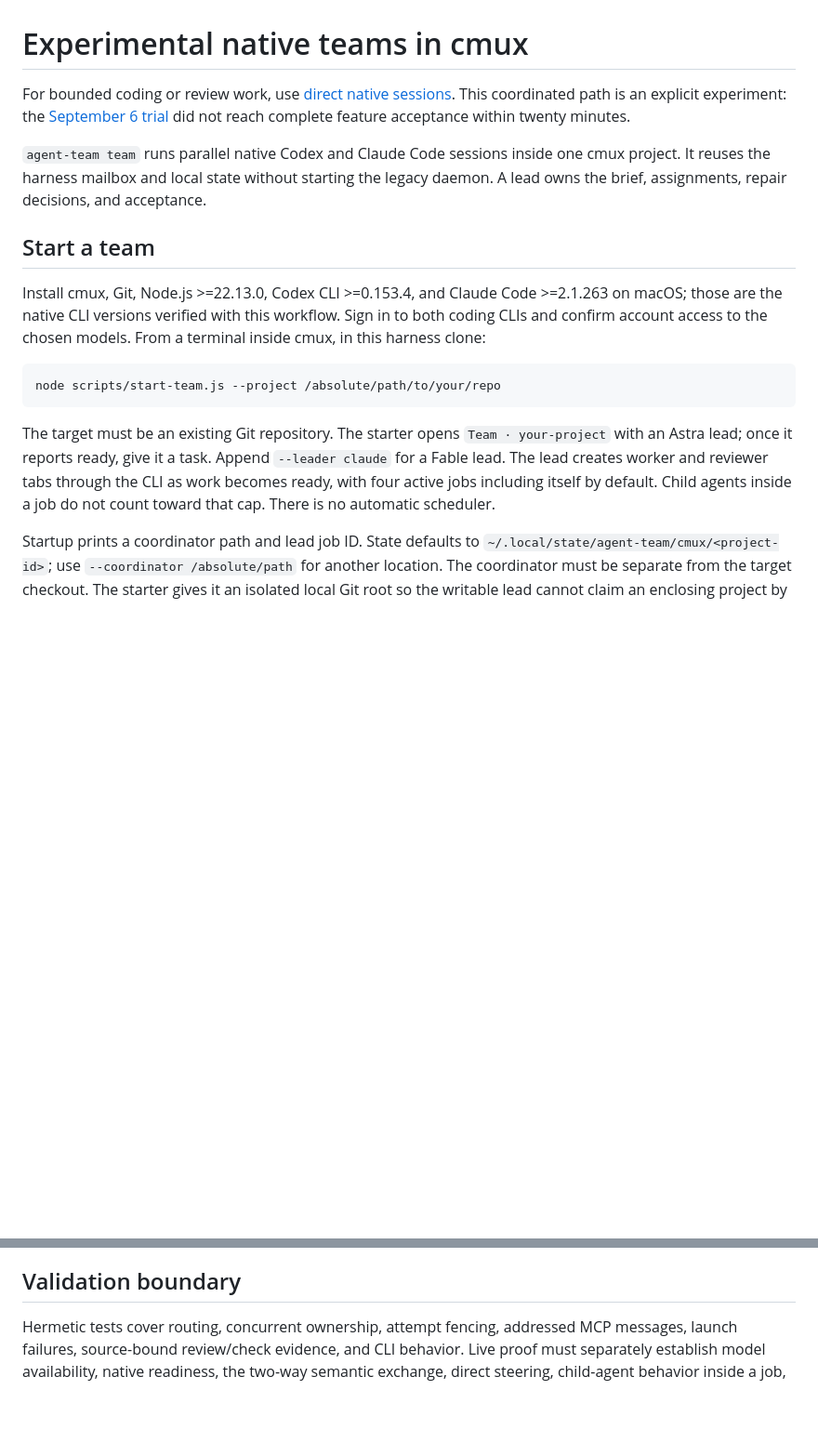
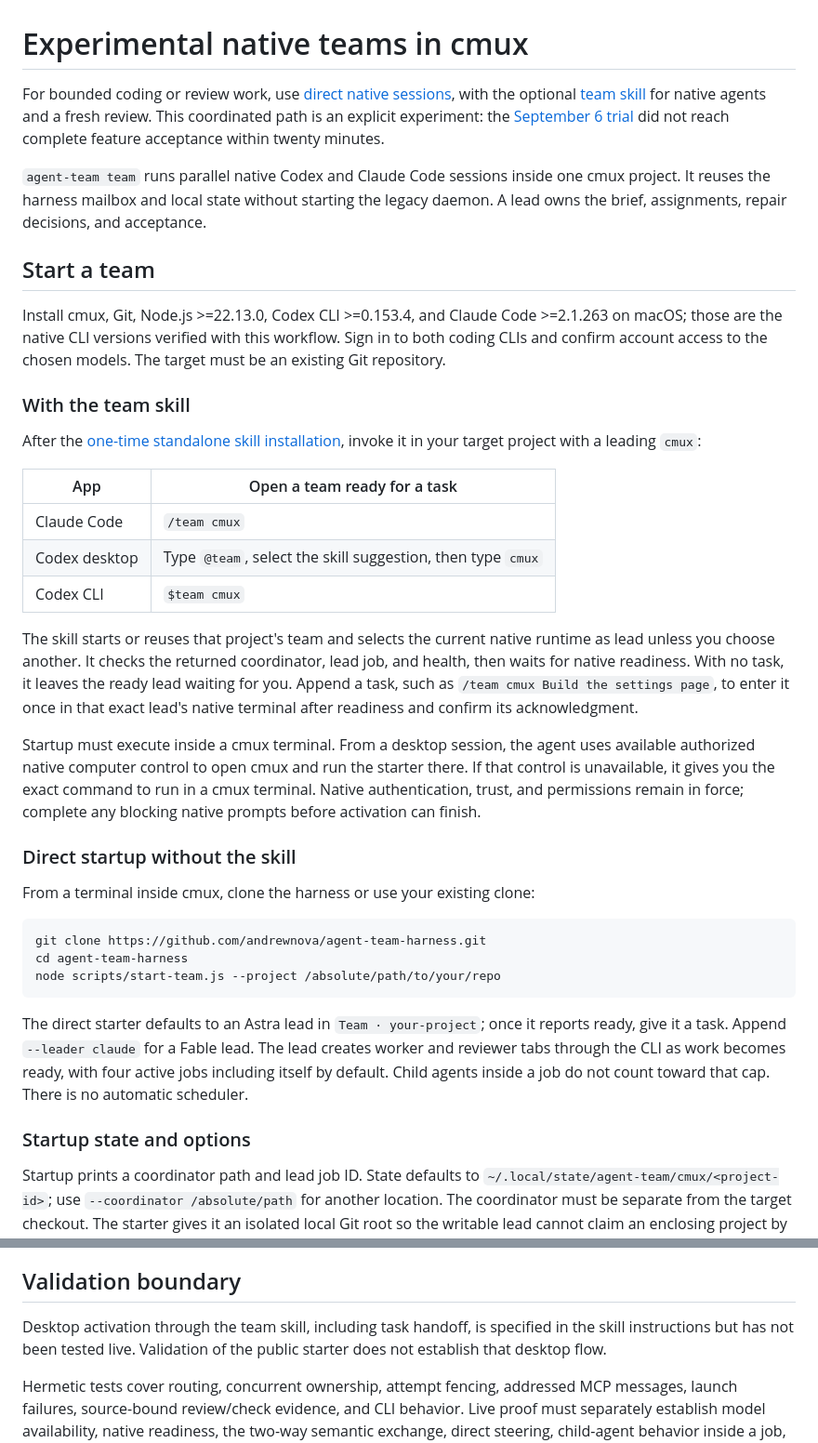
Before and after one commit to andrewnova/agent-team-harness, a Markdown page: docs/cmux-team.md, 2 parts joined by grey strips. Shown at 93% size. GitHub-like rendering; blank space fills up the shorter version.

````diff
--- a/docs/cmux-team.md
+++ b/docs/cmux-team.md
@@ -1,18 +1,40 @@
 # Experimental native teams in cmux
 
-For bounded coding or review work, use [direct native sessions](direct-sessions.md). This coordinated path is an explicit experiment: the [September 6 trial](native-workflow-findings.md) did not reach complete feature acceptance within twenty minutes.
+For bounded coding or review work, use [direct native sessions](direct-sessions.md), with the optional [team skill](../README.md#invoke-the-team-skill) for native agents and a fresh review. This coordinated path is an explicit experiment: the [September 6 trial](native-workflow-findings.md) did not reach complete feature acceptance within twenty minutes.
 
 `agent-team team` runs parallel native Codex and Claude Code sessions inside one cmux project. It reuses the harness mailbox and local state without starting the legacy daemon. A lead owns the brief, assignments, repair decisions, and acceptance.
 
 ## Start a team
 
-Install cmux, Git, Node.js >=22.13.0, Codex CLI >=0.153.4, and Claude Code >=2.1.263 on macOS; those are the native CLI versions verified with this workflow. Sign in to both coding CLIs and confirm account access to the chosen models. From a terminal inside cmux, in this harness clone:
+Install cmux, Git, Node.js >=22.13.0, Codex CLI >=0.153.4, and Claude Code >=2.1.263 on macOS; those are the native CLI versions verified with this workflow. Sign in to both coding CLIs and confirm account access to the chosen models. The target must be an existing Git repository.
+
+### With the team skill
+
+After the [one-time standalone skill installation](../README.md#invoke-the-team-skill), invoke it in your target project with a leading `cmux`:
+
+| App | Open a team ready for a task |
+| --- | --- |
+| Claude Code | `/team cmux` |
+| Codex desktop | Type `@team`, select the skill suggestion, then type `cmux` |
+| Codex CLI | `$team cmux` |
+
+The skill starts or reuses that project's team and selects the current native runtime as lead unless you choose another. It checks the returned coordinator, lead job, and health, then waits for native readiness. With no task, it leaves the ready lead waiting for you. Append a task, such as `/team cmux Build the settings page`, to enter it once in that exact lead's native terminal after readiness and confirm its acknowledgment.
+
+Startup must execute inside a cmux terminal. From a desktop session, the agent uses available authorized native computer control to open cmux and run the starter there. If that control is unavailable, it gives you the exact command to run in a cmux terminal. Native authentication, trust, and permissions remain in force; complete any blocking native prompts before activation can finish.
+
+### Direct startup without the skill
+
+From a terminal inside cmux, clone the harness or use your existing clone:
 
 ```sh
+git clone https://github.com/andrewnova/agent-team-harness.git
+cd agent-team-harness
 node scripts/start-team.js --project /absolute/path/to/your/repo
 ```
 
-The target must be an existing Git repository. The starter opens `Team · your-project` with an Astra lead; once it reports ready, give it a task. Append `--leader claude` for a Fable lead. The lead creates worker and reviewer tabs through the CLI as work becomes ready, with four active jobs including itself by default. Child agents inside a job do not count toward that cap. There is no automatic scheduler.
+The direct starter defaults to an Astra lead in `Team · your-project`; once it reports ready, give it a task. Append `--leader claude` for a Fable lead. The lead creates worker and reviewer tabs through the CLI as work becomes ready, with four active jobs including itself by default. Child agents inside a job do not count toward that cap. There is no automatic scheduler.
+
+### Startup state and options
 
 Startup prints a coordinator path and lead job ID. State defaults to `~/.local/state/agent-team/cmux/<project-id>`; use `--coordinator /absolute/path` for another location. The coordinator must be separate from the target checkout. The starter gives it an isolated local Git root so the writable lead cannot claim an enclosing project by accident. Source implementation belongs in separate feature and worker worktrees.
 
@@ -170,4 +192,6 @@ Uncertain allocation, lost surface identity, unobservable descendants, stale res
 
 ## Validation boundary
 
+Desktop activation through the team skill, including task handoff, is specified in the skill instructions but has not been tested live. Validation of the public starter does not establish that desktop flow.
+
 Hermetic tests cover routing, concurrent ownership, attempt fencing, addressed MCP messages, launch failures, source-bound review/check evidence, and CLI behavior. Live proof must separately establish model availability, native readiness, the two-way semantic exchange, direct steering, child-agent behavior inside a job, and shutdown on the installed CLIs. Successful unit tests do not establish those live properties.
````
Also changed, not shown: README.md (+14 -8 lines), docs/direct-sessions.md (+15 -1 lines).
